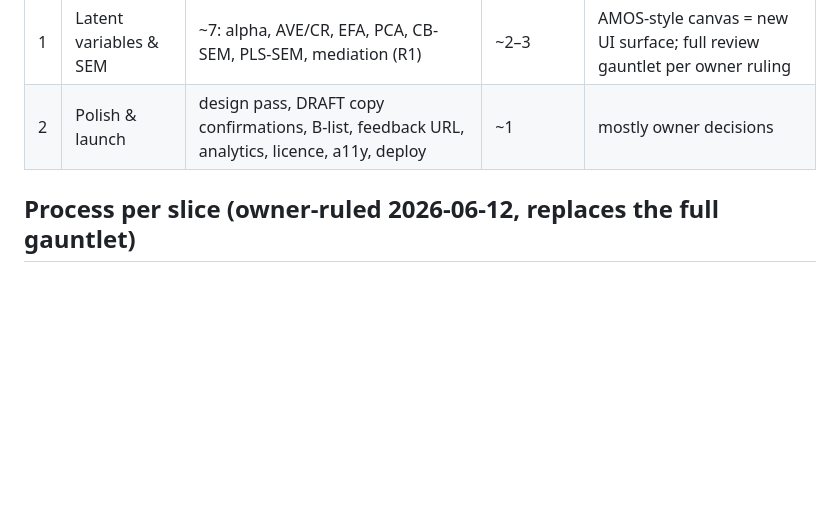
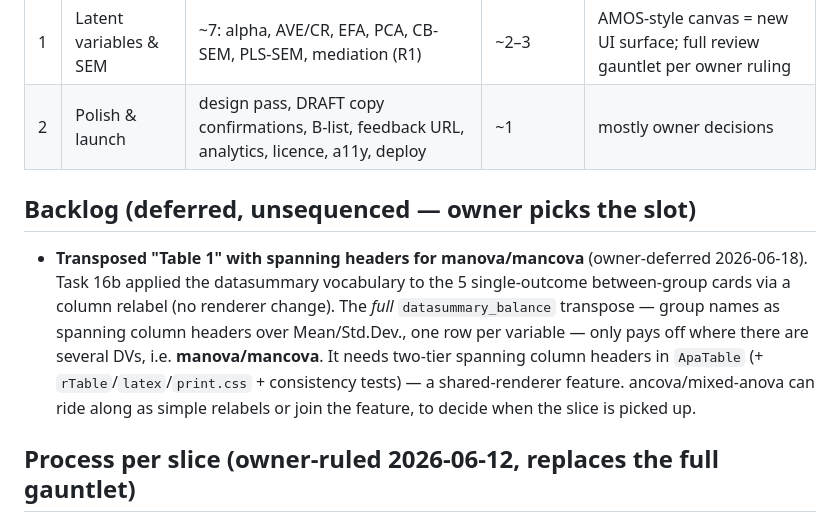
Before and after one commit to benjiesotelo-sudo/Telos, a Markdown page: docs/superpowers/ROADMAP.md, the part around the change. GitHub-like rendering; blank space fills up the shorter version.

Commit message:
docs: defer transposed "Table 1" (manova/mancova spanning headers) to a future slice
Owner ruled 2026-06-18: the full datasummary_balance transpose with spanning column
headers only pays off for multi-DV tests (manova/mancova) and needs a shared-renderer
feature 16b avoided. Logged in ROADMAP Backlog + ratify doc; not built.

Co-Authored-By: Claude Opus 4.8 (1M context) <noreply@anthropic.com>

```diff
--- a/docs/superpowers/ROADMAP.md
+++ b/docs/superpowers/ROADMAP.md
@@ -27,6 +27,15 @@ Each slice gets its own design spec + implementation plan here when it starts. S
 | 1 | Latent variables & SEM | ~7: alpha, AVE/CR, EFA, PCA, CB-SEM, PLS-SEM, mediation (R1) | ~2–3 | AMOS-style canvas = new UI surface; full review gauntlet per owner ruling |
 | 2 | Polish & launch | design pass, DRAFT copy confirmations, B-list, feedback URL, analytics, licence, a11y, deploy | ~1 | mostly owner decisions |
 
+## Backlog (deferred, unsequenced — owner picks the slot)
+
+- **Transposed "Table 1" with spanning headers for manova/mancova** (owner-deferred 2026-06-18). Task 16b applied
+  the datasummary vocabulary to the 5 single-outcome between-group cards via a column relabel (no renderer change).
+  The *full* `datasummary_balance` transpose — group names as spanning column headers over Mean/Std.Dev., one row
+  per variable — only pays off where there are several DVs, i.e. **manova/mancova**. It needs two-tier spanning
+  column headers in `ApaTable` (+ `rTable`/`latex`/`print.css` + consistency tests) — a shared-renderer feature.
+  ancova/mixed-anova can ride along as simple relabels or join the feature, to decide when the slice is picked up.
+
 ## Process per slice (owner-ruled 2026-06-12, replaces the full gauntlet)
 
 - **Keep:** pre-plan statistical spike (known answers cross-verified WebR ≡ native R) · card-scoped
```
Also changed, not shown: 1 other file.
